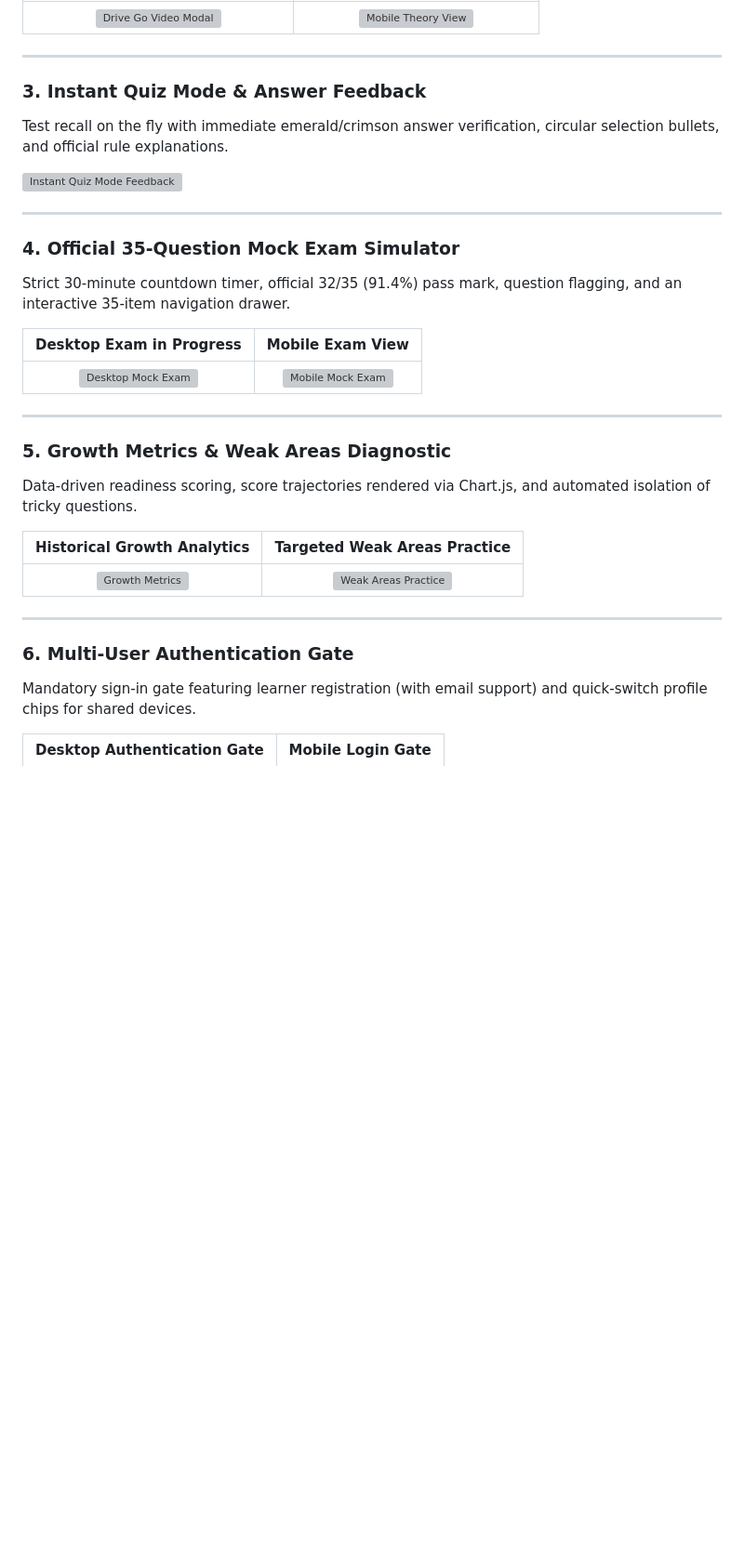
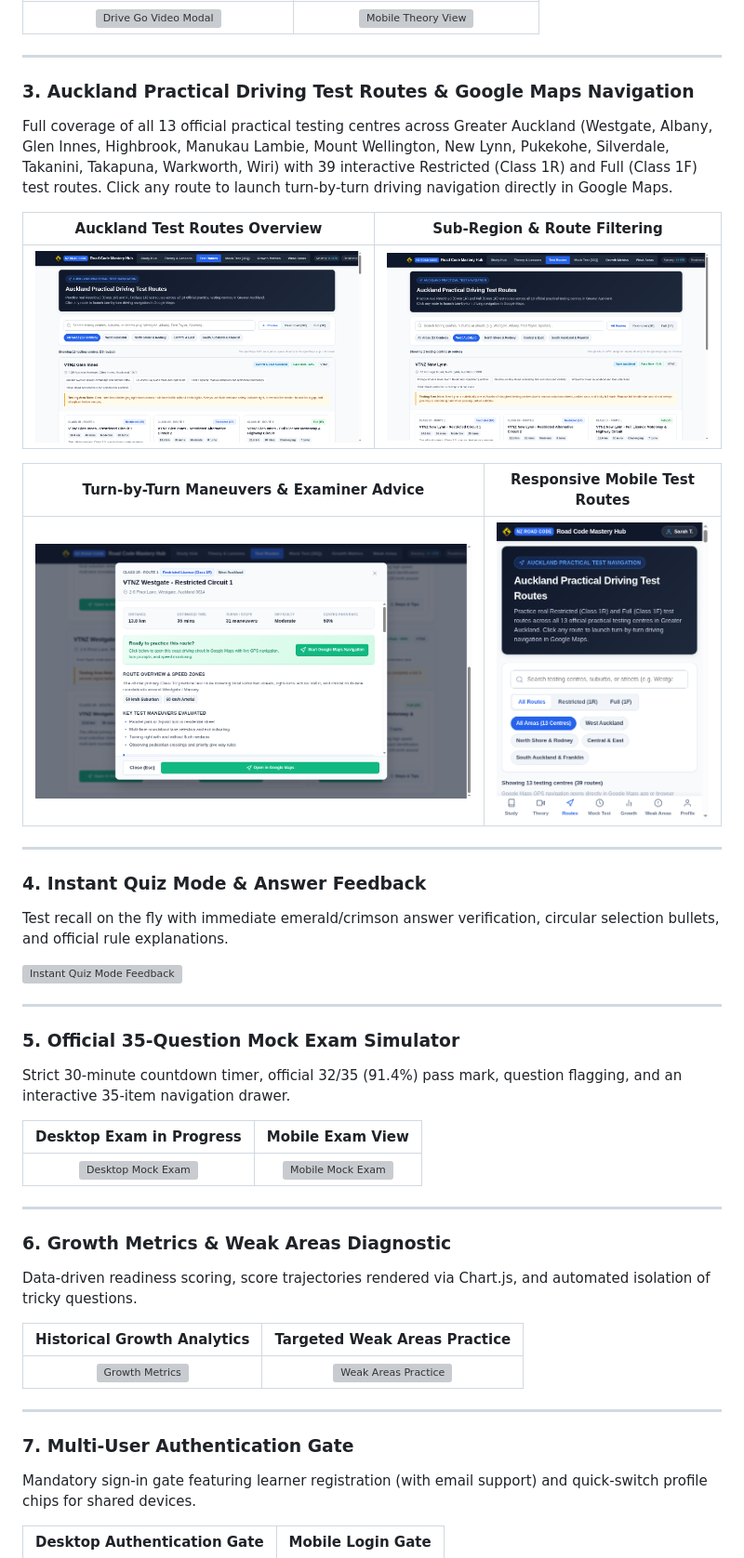
Before and after one commit to mosfaqur/nz-driving, a Markdown page: README.md, the part around one of its changes. Shown at 93% size. Rendered like a GitHub page; pictures changed too: docs/screenshots/15_routes_desktop_overview.png (added), docs/screenshots/16_routes_westgate_filtered.png (added), docs/screenshots/17_routes_turn_by_turn_modal.png (added); blank space fills up the shorter version; grey boxes are pictures that could not be loaded.

```diff
--- a/README.md
+++ b/README.md
@@ -41,14 +41,27 @@ Dedicated interactive handbook integrating the official New Zealand Road Code ac
 
 ---
 
-### 3. Instant Quiz Mode & Answer Feedback
+### 3. Auckland Practical Driving Test Routes & Google Maps Navigation
+Full coverage of all 13 official practical testing centres across Greater Auckland (Westgate, Albany, Glen Innes, Highbrook, Manukau Lambie, Mount Wellington, New Lynn, Pukekohe, Silverdale, Takanini, Takapuna, Warkworth, Wiri) with 39 interactive Restricted (Class 1R) and Full (Class 1F) test routes. Click any route to launch turn-by-turn driving navigation directly in Google Maps.
+
+| Auckland Test Routes Overview | Sub-Region & Route Filtering |
+| :---: | :---: |
+| ![Auckland Test Routes Overview](docs/screenshots/15_routes_desktop_overview.png) | ![West Auckland Routes Filtered](docs/screenshots/16_routes_westgate_filtered.png) |
+
+| Turn-by-Turn Maneuvers & Examiner Advice | Responsive Mobile Test Routes |
+| :---: | :---: |
+| ![Turn-by-Turn Route Details Modal](docs/screenshots/17_routes_turn_by_turn_modal.png) | ![Mobile Test Routes View](docs/screenshots/18_routes_mobile_view.png) |
+
+---
+
+### 4. Instant Quiz Mode & Answer Feedback
 Test recall on the fly with immediate emerald/crimson answer verification, circular selection bullets, and official rule explanations.
 
 ![Instant Quiz Mode Feedback](docs/screenshots/04_instant_quiz_desktop.png)
 
 ---
 
-### 4. Official 35-Question Mock Exam Simulator
+### 5. Official 35-Question Mock Exam Simulator
 Strict 30-minute countdown timer, official 32/35 (91.4%) pass mark, question flagging, and an interactive 35-item navigation drawer.
 
 | Desktop Exam in Progress | Mobile Exam View |
@@ -57,7 +70,7 @@ Strict 30-minute countdown timer, official 32/35 (91.4%) pass mark, question fla
 
 ---
 
-### 5. Growth Metrics & Weak Areas Diagnostic
+### 6. Growth Metrics & Weak Areas Diagnostic
 Data-driven readiness scoring, score trajectories rendered via Chart.js, and automated isolation of tricky questions.
 
 | Historical Growth Analytics | Targeted Weak Areas Practice |
@@ -66,7 +79,7 @@ Data-driven readiness scoring, score trajectories rendered via Chart.js, and aut
 
 ---
 
-### 6. Multi-User Authentication Gate
+### 7. Multi-User Authentication Gate
 Mandatory sign-in gate featuring learner registration (with email support) and quick-switch profile chips for shared devices.
 
 | Desktop Authentication Gate | Mobile Login Gate |
```
Also changed, not shown: other parts of README.md (+7 -0 lines), webapp/README.md (+17 -1 lines), 5 other files.
